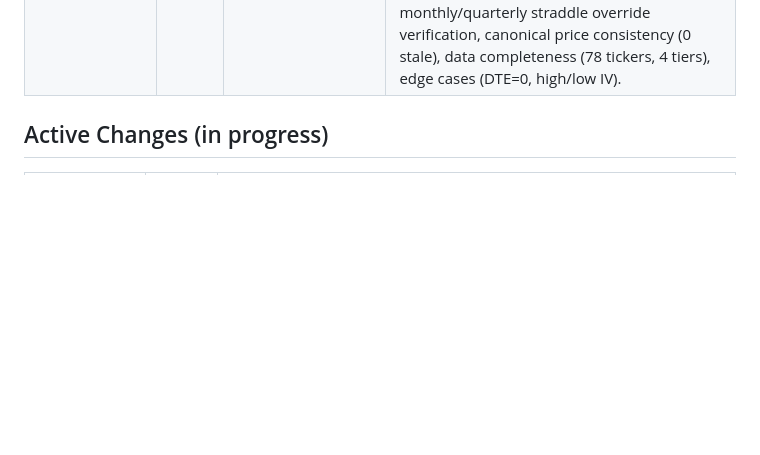
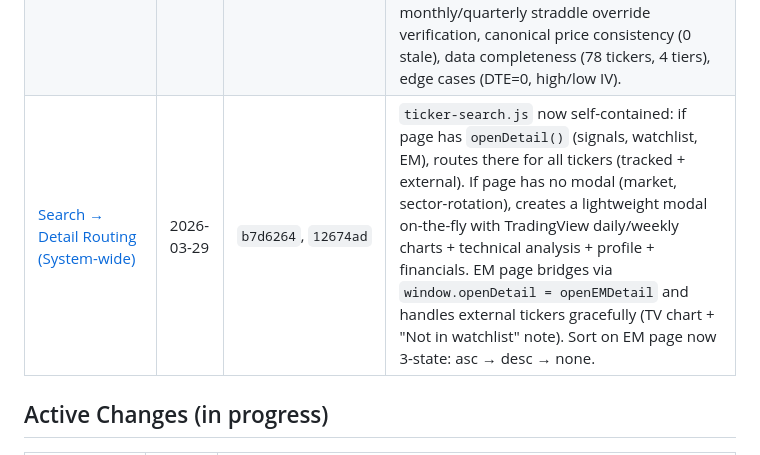
Before and after one commit to breakingtrades/breakingtrades-dashboard, a Markdown page: openspec/INDEX.md, the part around the change. Rendered like a GitHub page; blank space fills up the shorter version.

Commit message:
openspec: search → detail routing (system-wide) + sort 3-state

```diff
--- a/openspec/INDEX.md
+++ b/openspec/INDEX.md
@@ -70,6 +70,7 @@
 | [EM Canonical Price Enforcement + Monthly Fallback](changes/expected-moves/) | 2026-03-29 | `d97aee7`, `2f992ed` | **Bug fix:** Both EM scripts (`update-expected-moves-ib.py` + `update-expected-moves.py`) weren't reading from canonical price layer — IB used `reqMktData.close` (stale after hours), yfinance used `regularMarketPreviousClose`. Now both read `prices.json` → `watchlist.json` first (enforcing existing canonical price rule from Mar 27). Also: tickers with no weekly options (17 names like SYK, ADM, XLRE) now fall back to nearest monthly expiry (14-45 DTE) instead of being skipped. Result: 77 tickers with all 4 tiers (was 60). |
 | [SPX Native Index Support](changes/expected-moves/) | 2026-03-29 | `0c7cf06` | SPX added to Indices filter + EM data via native IB `Index('SPX', 'CBOE')` contract — real CBOE options chain (706 strikes, 40 expirations). yfinance uses `^SPX` symbol mapping. Both EM scripts handle Index contracts (`secType='IND'`). SPX in DAILY_TICKERS + QUARTERLY_TICKERS. Dashboard: INDICES list, exchange map (`SP:SPX` for TradingView). 78 total tickers. |
 | [EM Formula Test Suite](changes/expected-moves/) | 2026-03-29 | `a4eaaa0` | 206 assertions across 10 groups: core formula (`straddle × 0.85`, `√DTE` scaling), tier ordering, index sanity (SPX/SPY/QQQ/IWM/DIA range checks), SPX↔SPY cross-validation, straddle integrity (call+put=straddle, strike near close), formula recomputation from stored data, direct monthly/quarterly straddle override verification, canonical price consistency (0 stale), data completeness (78 tickers, 4 tiers), edge cases (DTE=0, high/low IV). |
+| [Search → Detail Routing (System-wide)](changes/shared-nav-component/) | 2026-03-29 | `b7d6264`, `12674ad` | `ticker-search.js` now self-contained: if page has `openDetail()` (signals, watchlist, EM), routes there for all tickers (tracked + external). If page has no modal (market, sector-rotation), creates a lightweight modal on-the-fly with TradingView daily/weekly charts + technical analysis + profile + financials. EM page bridges via `window.openDetail = openEMDetail` and handles external tickers gracefully (TV chart + "Not in watchlist" note). Sort on EM page now 3-state: asc → desc → none. |
 
 ## Active Changes (in progress)
 
```
